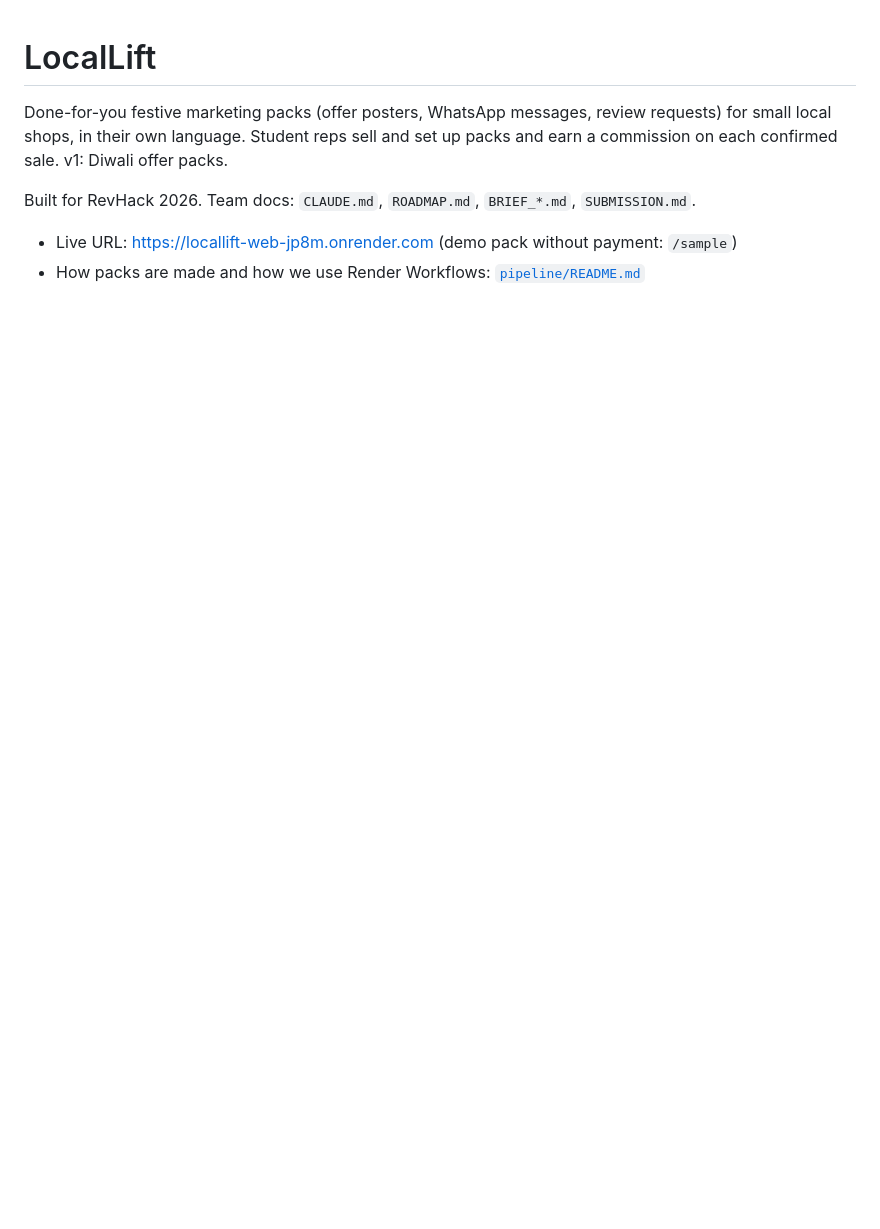
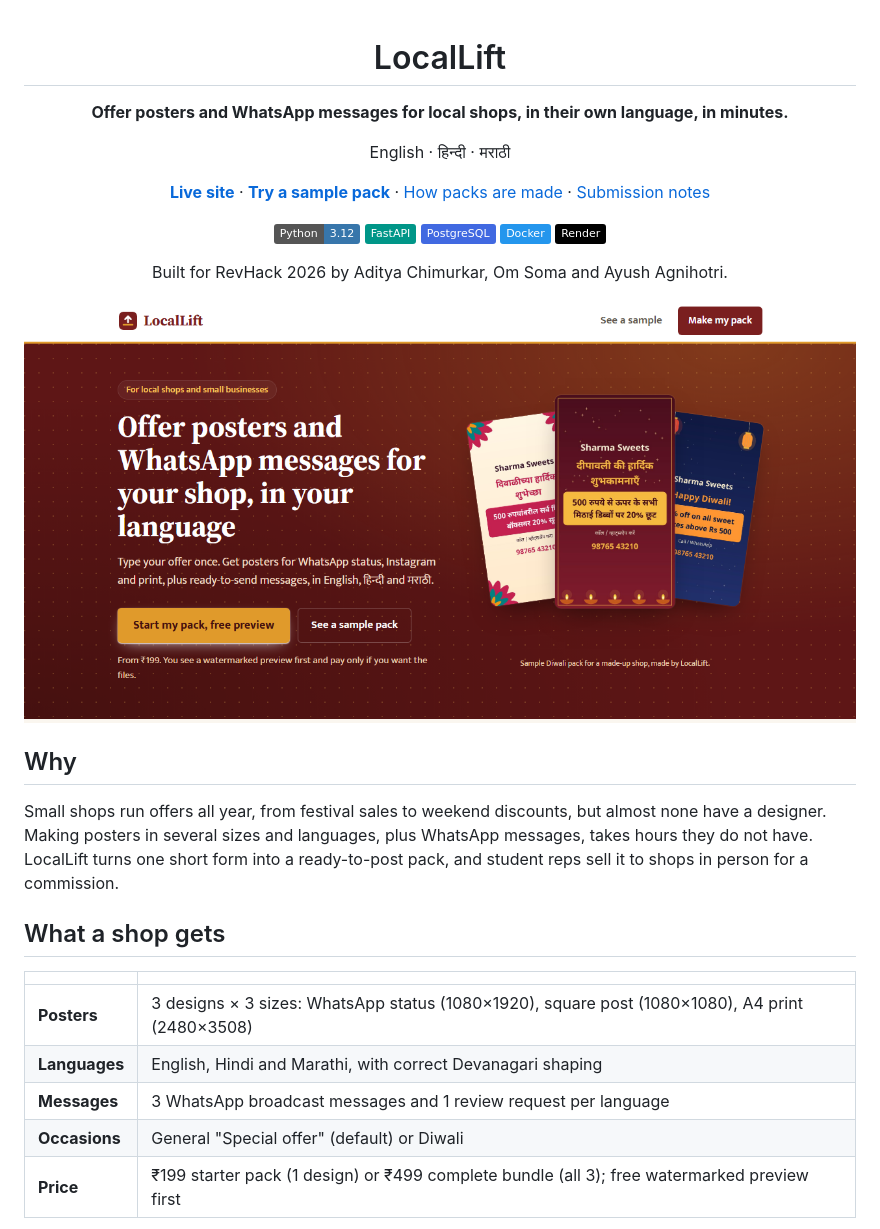
Before and after one commit to inslot2525-ctrl/LocalLift, a Markdown page: README.md, the part around one of its changes. Rendered like a GitHub page; pictures changed too: docs/hero.png (added); badges without logos; blank space fills up the shorter version.

```diff
--- a/README.md
+++ b/README.md
@@ -1,8 +3,34 @@
 # LocalLift
 
-Done-for-you festive marketing packs (offer posters, WhatsApp messages, review requests) for small local shops, in their own language. Student reps sell and set up packs and earn a commission on each confirmed sale. v1: Diwali offer packs.
+**Offer posters and WhatsApp messages for local shops, in their own language, in minutes.**
 
-Built for RevHack 2026. Team docs: `CLAUDE.md`, `ROADMAP.md`, `BRIEF_*.md`, `SUBMISSION.md`.
+English · हिन्दी · मराठी
 
-- Live URL: https://locallift-web-jp8m.onrender.com (demo pack without payment: `/sample`)
-- How packs are made and how we use Render Workflows: [`pipeline/README.md`](pipeline/README.md)
+[**Live site**](https://locallift-web-jp8m.onrender.com) · [**Try a sample pack**](https://locallift-web-jp8m.onrender.com/sample) · [How packs are made](pipeline/README.md) · [Submission notes](SUBMISSION.md)
+
+![Python](https://img.shields.io/badge/Python-3.12-3776AB?logo=python&logoColor=white)
+![FastAPI](https://img.shields.io/badge/FastAPI-009688?logo=fastapi&logoColor=white)
+![PostgreSQL](https://img.shields.io/badge/PostgreSQL-4169E1?logo=postgresql&logoColor=white)
+![Docker](https://img.shields.io/badge/Docker-2496ED?logo=docker&logoColor=white)
+![Render](https://img.shields.io/badge/Render-000000?logo=render&logoColor=white)
+
+Built for RevHack 2026 by Aditya Chimurkar, Om Soma and Ayush Agnihotri.
+
+![LocalLift landing page](docs/hero.png)
+
+</div>
+
+## Why
+
+Small shops run offers all year, from festival sales to weekend discounts, but almost none have a designer. Making posters in several sizes and languages, plus WhatsApp messages, takes hours they do not have. LocalLift turns one short form into a ready-to-post pack, and student reps sell it to shops in person for a commission.
+
+## What a shop gets
+
+| | |
+|---|---|
+| **Posters** | 3 designs × 3 sizes: WhatsApp status (1080×1920), square post (1080×1080), A4 print (2480×3508) |
+| **Languages** | English, Hindi and Marathi, with correct Devanagari shaping |
+| **Messages** | 3 WhatsApp broadcast messages and 1 review request per language |
+| **Occasions** | General "Special offer" (default) or Diwali |
+| **Price** | ₹199 starter pack (1 design) or ₹499 complete bundle (all 3); free watermarked preview first |
+
```
Also changed, not shown: other parts of README.md (+50 -31 lines), docs/designs.png (added), docs/download.png (added), docs/order.png (added), docs/pay.png (added).
